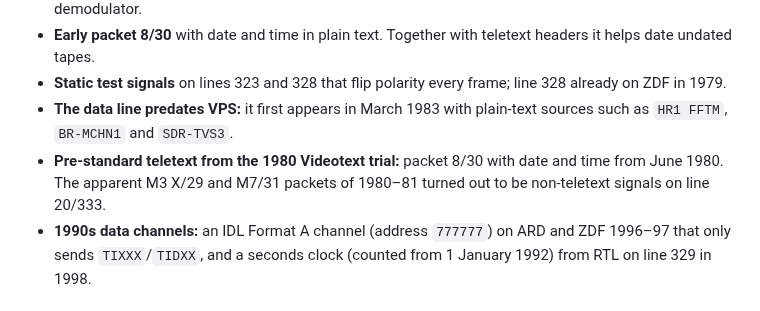
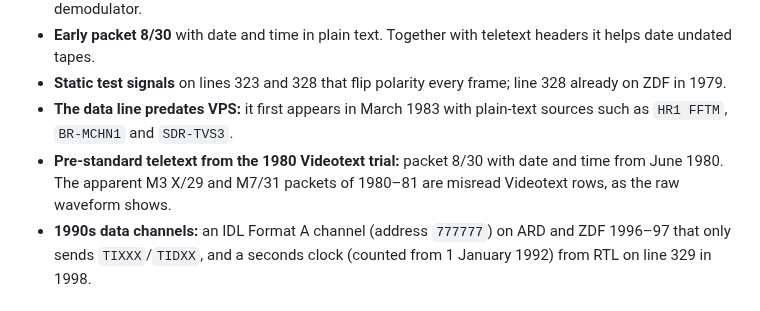
Before and after one commit to itewreed/vbi-analyze, a Markdown page: README.md, the part around the change. GitHub-like rendering.

```diff
--- a/README.md
+++ b/README.md
@@ -22,7 +22,7 @@ This repository documents what was found in 376 captures (a first batch of 110 a
 - **Early packet 8/30** with date and time in plain text. Together with teletext headers it helps date undated tapes.
 - **Static test signals** on lines 323 and 328 that flip polarity every frame; line 328 already on ZDF in 1979.
 - **The data line predates VPS:** it first appears in March 1983 with plain-text sources such as `HR1 FFTM`, `BR-MCHN1` and `SDR-TVS3`.
-- **Pre-standard teletext from the 1980 Videotext trial:** packet 8/30 with date and time from June 1980. The apparent M3 X/29 and M7/31 packets of 1980–81 turned out to be non-teletext signals on line 20/333.
+- **Pre-standard teletext from the 1980 Videotext trial:** packet 8/30 with date and time from June 1980. The apparent M3 X/29 and M7/31 packets of 1980–81 are misread Videotext rows, as the raw waveform shows.
 - **1990s data channels:** an IDL Format A channel (address `777777`) on ARD and ZDF 1996–97 that only sends `TIXXX`/`TIDXX`, and a seconds clock (counted from 1 January 1992) from RTL on line 329 in 1998.
 
 ## Capture format
```
Also changed, not shown: docs/FINDINGS.md (+4 -3 lines), docs/images/line20_1980_teletext.png (added), 1 other file.
